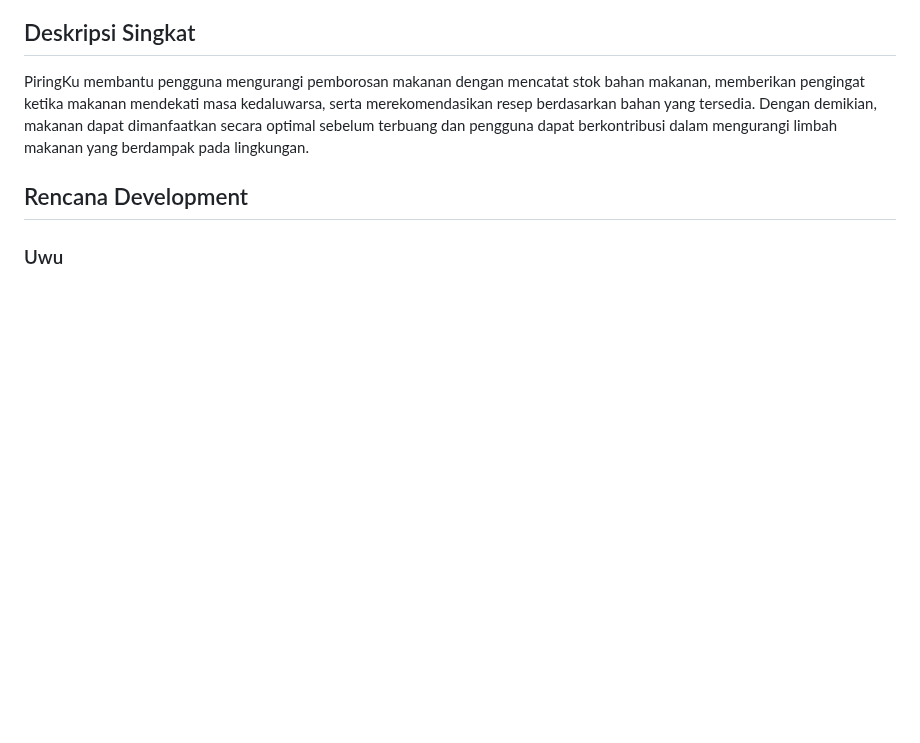
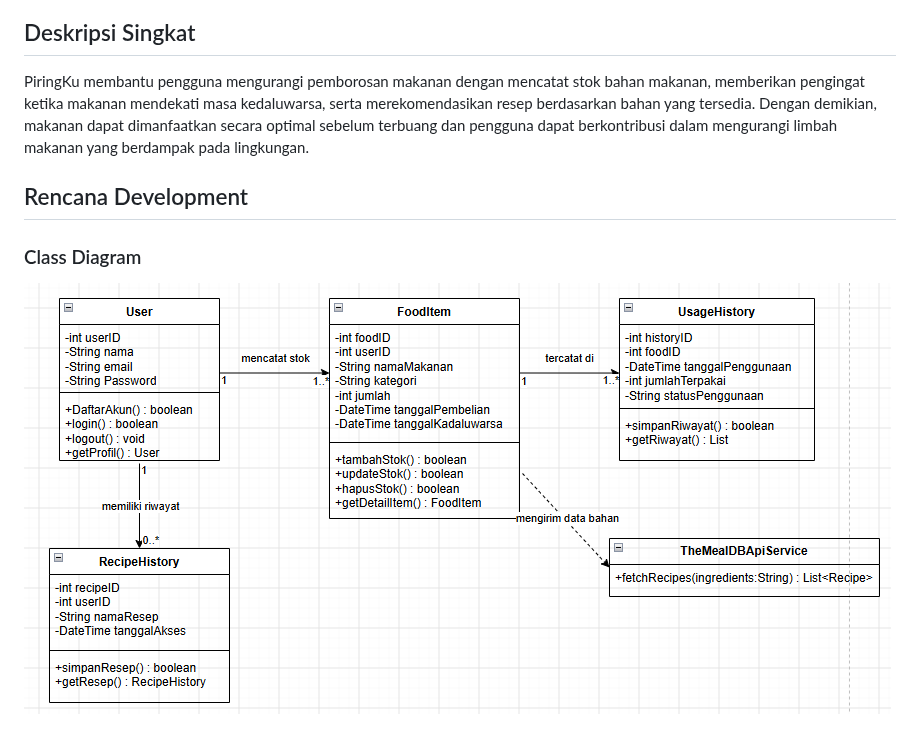
Before and after one commit to nastarynaz/foodsave, a Markdown page: README.md, the part around the change. Drawn GitHub-style; pictures changed too: Assets/ClassDiagram.png (added); blank space fills up the shorter version.

Commit message:
feat: Added Assets folder and updated README.md

```diff
--- a/README.md
+++ b/README.md
@@ -20,4 +20,5 @@ PiringKu membantu pengguna mengurangi pemborosan makanan dengan mencatat stok ba
 
 ## Rencana Development
 
-### Uwu
+### Class Diagram
+![Class Diagram of piringku](Assets/ClassDiagram.png)
```
